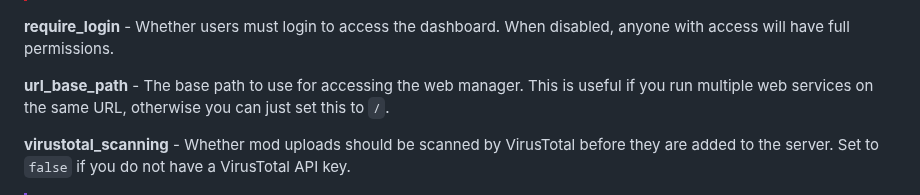
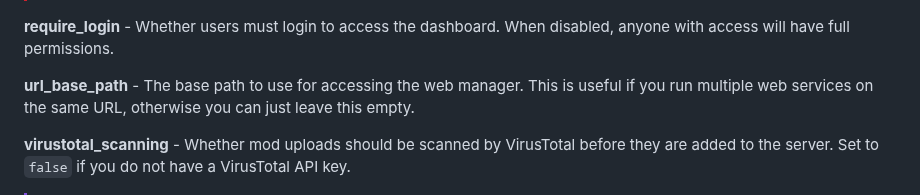
Before and after one commit to peterservices/BeamMP-Manager, a Markdown page: README.md, the part around the change. Rendered like a GitHub page.

```diff
--- a/README.md
+++ b/README.md
@@ -107,7 +107,7 @@ A configurable web-based manager for your BeamMP server using Discord as authent
 
 **require_login** - Whether users must login to access the dashboard. When disabled, anyone with access will have full permissions.
 
-**url_base_path** - The base path to use for accessing the web manager. This is useful if you run multiple web services on the same URL, otherwise you can just set this to `/`.
+**url_base_path** - The base path to use for accessing the web manager. This is useful if you run multiple web services on the same URL, otherwise you can just leave this empty.
 
 **virustotal_scanning** - Whether mod uploads should be scanned by VirusTotal before they are added to the server. Set to `false` if you do not have a VirusTotal API key.
 
```
